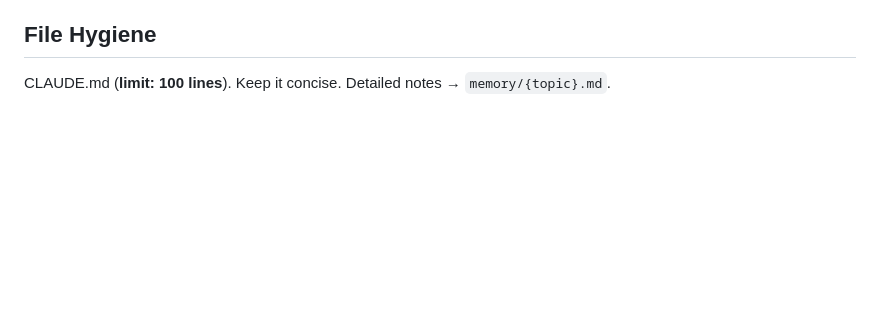
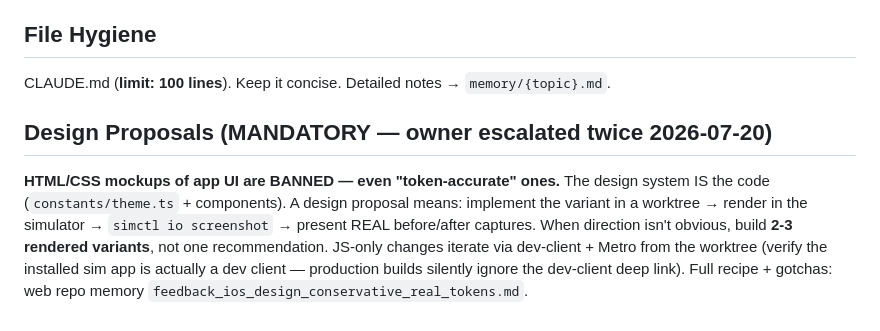
Before and after one commit to thomaspryor/BroadwayScorecard-app, a Markdown page: CLAUDE.md, the part around the change. Rendered like a GitHub page; blank space fills up the shorter version.

Commit message:
docs: ban HTML mockups for design proposals — real in-app renders only, 2-3 variants when direction unclear

```diff
--- a/CLAUDE.md
+++ b/CLAUDE.md
@@ -103,3 +103,6 @@ The source web project lives at: `~/Broadwayscore/` (repo: `thomaspryor/Broadway
 
 ## File Hygiene
 CLAUDE.md (**limit: 100 lines**). Keep it concise. Detailed notes → `memory/{topic}.md`.
+
+## Design Proposals (MANDATORY — owner escalated twice 2026-07-20)
+**HTML/CSS mockups of app UI are BANNED — even "token-accurate" ones.** The design system IS the code (`constants/theme.ts` + components). A design proposal means: implement the variant in a worktree → render in the simulator → `simctl io screenshot` → present REAL before/after captures. When direction isn't obvious, build **2-3 rendered variants**, not one recommendation. JS-only changes iterate via dev-client + Metro from the worktree (verify the installed sim app is actually a dev client — production builds silently ignore the dev-client deep link). Full recipe + gotchas: web repo memory `feedback_ios_design_conservative_real_tokens.md`.
```
